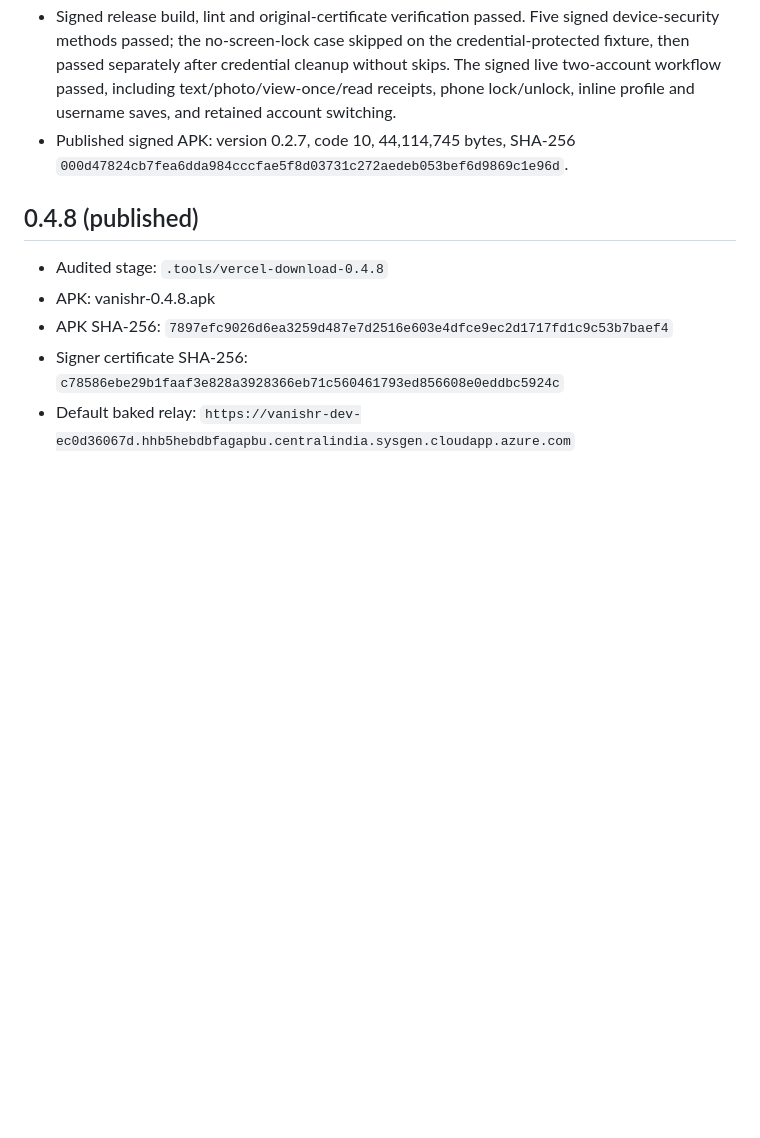
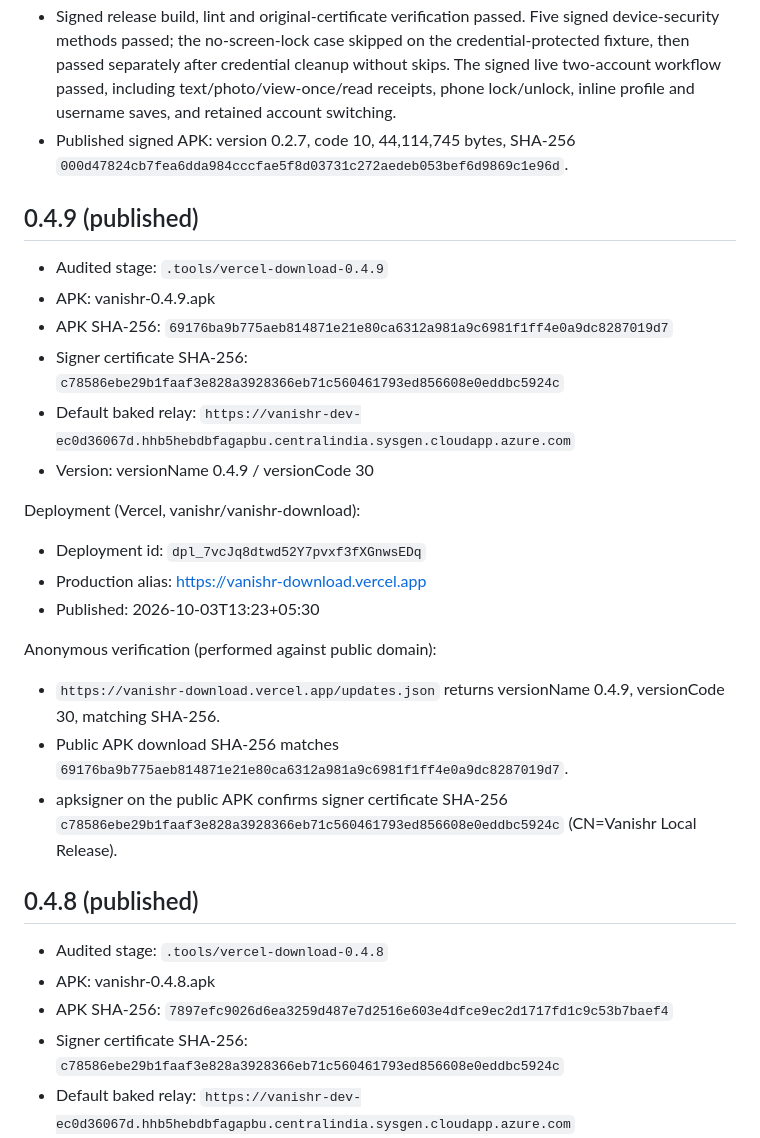
Before and after one commit to RichardHenryJames/vanishr, a Markdown page: docs/VERIFICATION.md, the part around the change. GitHub-like rendering; blank space fills up the shorter version.

Commit message:
Record 0.4.9 Vercel publication and anonymous verification

```diff
--- a/docs/VERIFICATION.md
+++ b/docs/VERIFICATION.md
@@ -1080,6 +1080,24 @@ rules remain unchanged. No personal phone data or relay infrastructure was reset
 - Published signed APK: version 0.2.7, code 10, 44,114,745 bytes, SHA-256
   `000d47824cb7fea6dda984cccfae5f8d03731c272aedeb053bef6d9869c1e96d`.
 
+## 0.4.9 (published)
+- Audited stage: `.tools/vercel-download-0.4.9`
+- APK: vanishr-0.4.9.apk
+- APK SHA-256: `69176ba9b775aeb814871e21e80ca6312a981a9c6981f1ff4e0a9dc8287019d7`
+- Signer certificate SHA-256: `c78586ebe29b1faaf3e828a3928366eb71c560461793ed856608e0eddbc5924c`
+- Default baked relay: `https://vanishr-dev-ec0d36067d.hhb5hebdbfagapbu.centralindia.sysgen.cloudapp.azure.com`
+- Version: versionName 0.4.9 / versionCode 30
+
+Deployment (Vercel, vanishr/vanishr-download):
+- Deployment id: `dpl_7vcJq8dtwd52Y7pvxf3fXGnwsEDq`
+- Production alias: https://vanishr-download.vercel.app
+- Published: 2026-10-03T13:23+05:30
+
+Anonymous verification (performed against public domain):
+- `https://vanishr-download.vercel.app/updates.json` returns versionName 0.4.9, versionCode 30, matching SHA-256.
+- Public APK download SHA-256 matches `69176ba9b775aeb814871e21e80ca6312a981a9c6981f1ff4e0a9dc8287019d7`.
+- apksigner on the public APK confirms signer certificate SHA-256 `c78586ebe29b1faaf3e828a3928366eb71c560461793ed856608e0eddbc5924c` (CN=Vanishr Local Release).
+
 ## 0.4.8 (published)
 - Audited stage: `.tools/vercel-download-0.4.8`
 - APK: vanishr-0.4.8.apk
```
